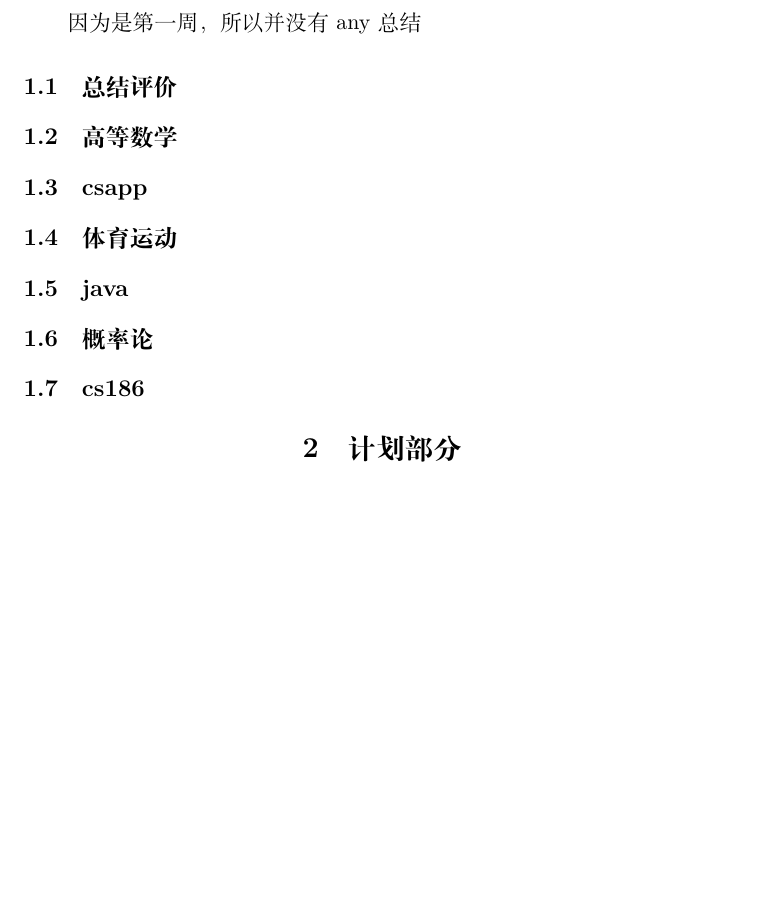
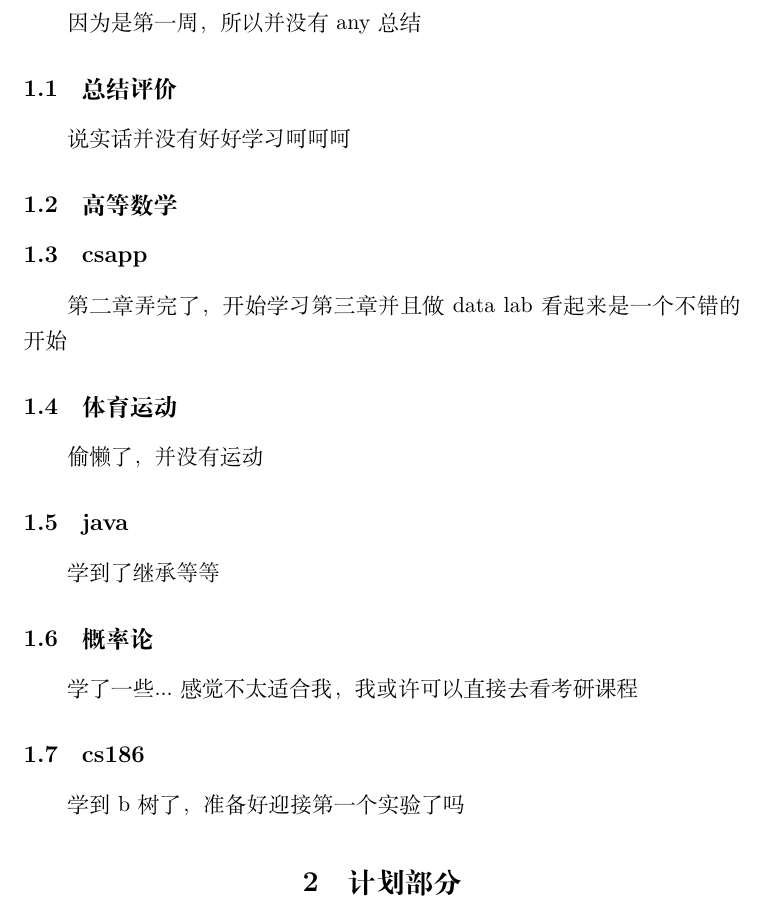
Before and after one commit to xin1230032197/learn-of-cs-note, a LaTeX document (周报/2024.9.27.tex): part of page 2 of 3, cut so that both start at the same text, the shorter picture padded with empty space. Compiled offline with XeLaTeX.

Commit message:
“周报部分”

```diff
--- a/周报/2024.9.27.tex
+++ b/周报/2024.9.27.tex
@@ -9,12 +9,18 @@
 \section{总结部分}
 因为是第一周，所以并没有any总结
 \subsection{总结评价}
+说实话并没有好好学习呵呵呵
 \subsection{高等数学}
 \subsection{csapp}
+第二章弄完了，开始学习第三章并且做data lab 看起来是一个不错的开始
 \subsection{体育运动}
+偷懒了，并没有运动
 \subsection{java}
+学到了继承等等
 \subsection{概率论}
+学了一些...感觉不太适合我，我或许可以直接去看考研课程
 \subsection{cs186}
+学到b树了，准备好迎接第一个实验了吗
 \section{计划部分}
 \subsection{高等数学}
 目标是学完极限（？），和李凯一起学
```
Also changed, not shown: 周报/2024.9.27.pdf, 6 other files.
